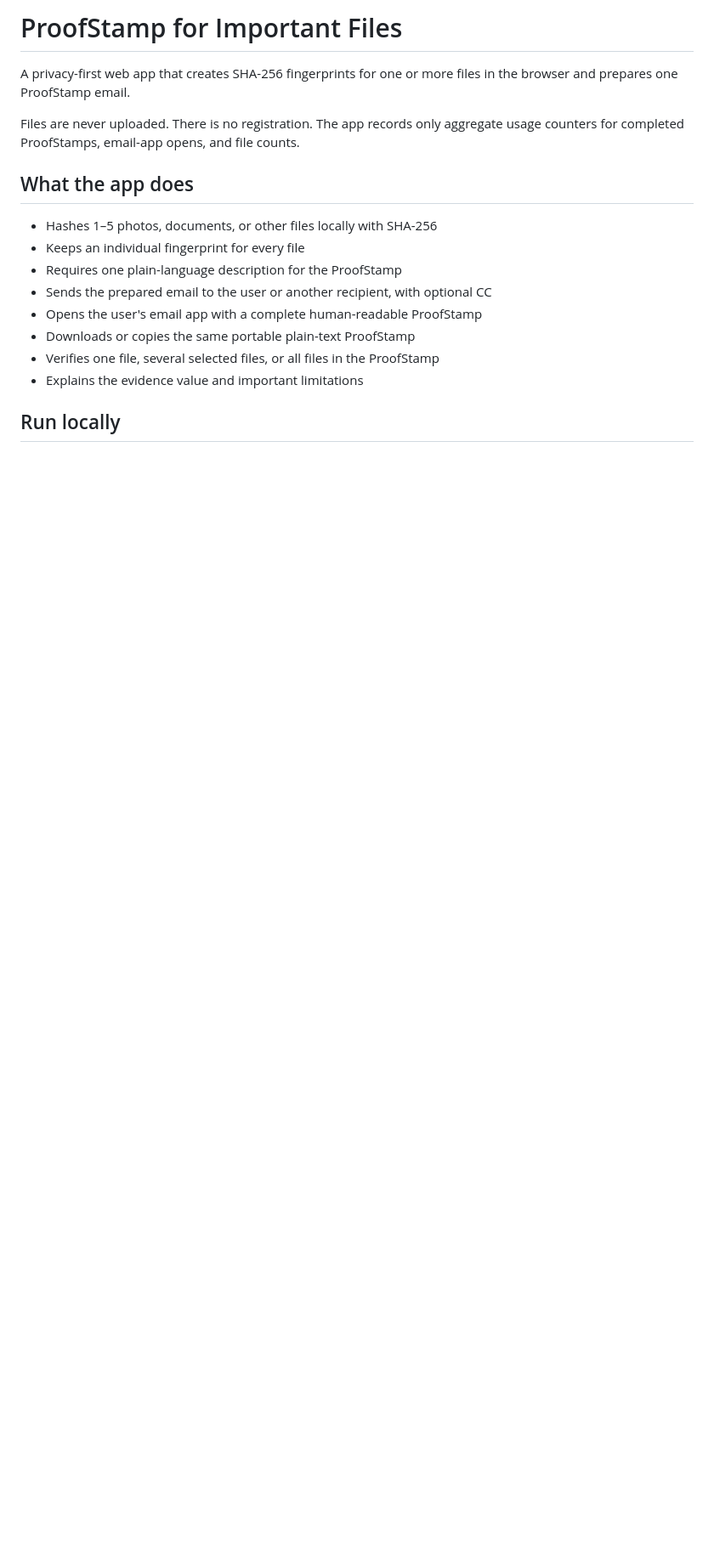
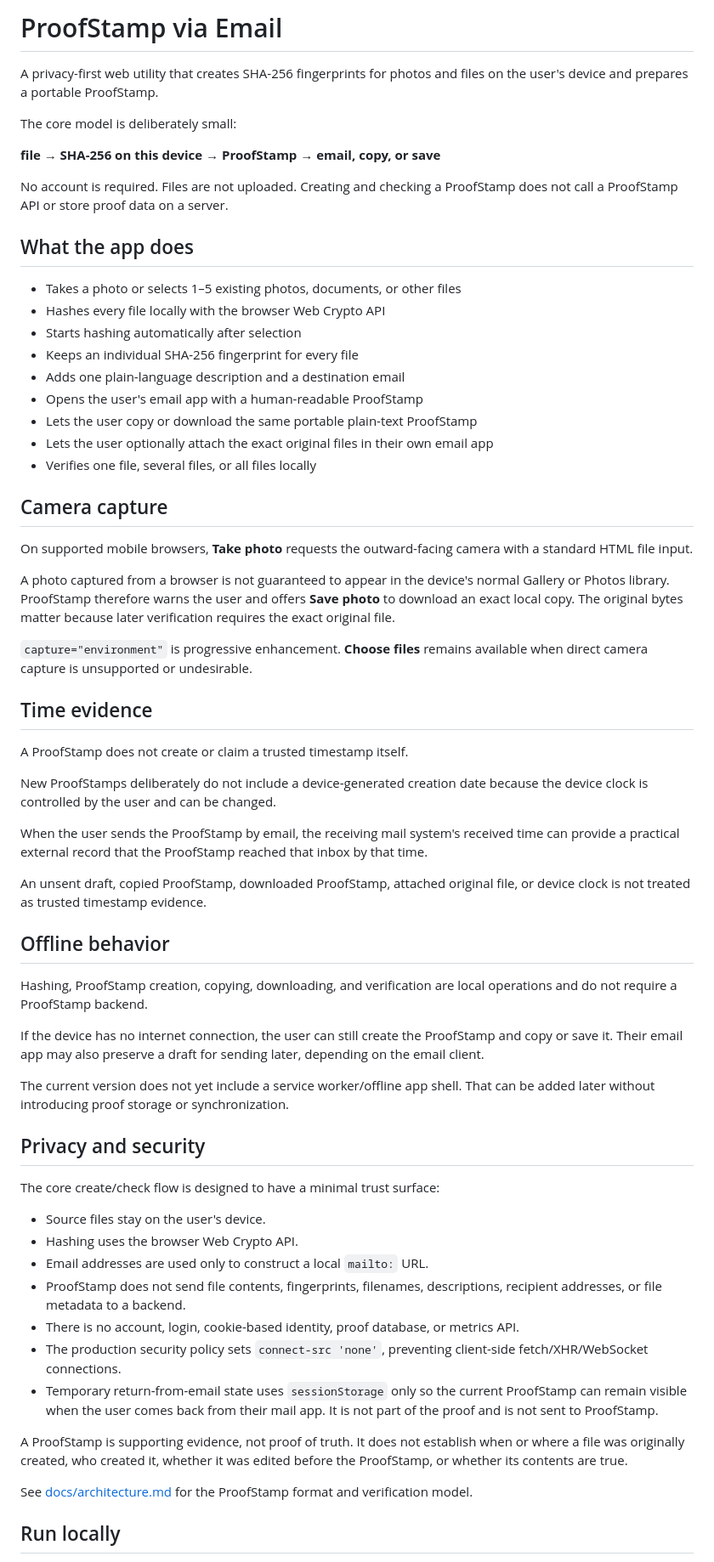
Before and after one commit to Proof-Stamp/emailapp, a Markdown page: README.md, the part around one of its changes. Shown at 85% size. Drawn GitHub-style; blank space fills up the shorter version.

Commit message:
Document Concept A local-only architecture

```diff
--- a/README.md
+++ b/README.md
@@ -1,19 +1,66 @@
-# ProofStamp for Important Files
+# ProofStamp via Email
 
-A privacy-first web app that creates SHA-256 fingerprints for one or more files in the browser and prepares one ProofStamp email.
+A privacy-first web utility that creates SHA-256 fingerprints for photos and files on the user's device and prepares a portable ProofStamp.
 
-Files are never uploaded. There is no registration. The app records only aggregate usage counters for completed ProofStamps, email-app opens, and file counts.
+The core model is deliberately small:
+
+**file → SHA-256 on this device → ProofStamp → email, copy, or save**
+
+No account is required. Files are not uploaded. Creating and checking a ProofStamp does not call a ProofStamp API or store proof data on a server.
 
 ## What the app does
 
-- Hashes 1–5 photos, documents, or other files locally with SHA-256
-- Keeps an individual fingerprint for every file
-- Requires one plain-language description for the ProofStamp
-- Sends the prepared email to the user or another recipient, with optional CC
-- Opens the user's email app with a complete human-readable ProofStamp
-- Downloads or copies the same portable plain-text ProofStamp
-- Verifies one file, several selected files, or all files in the ProofStamp
-- Explains the evidence value and important limitations
+- Takes a photo or selects 1–5 existing photos, documents, or other files
+- Hashes every file locally with the browser Web Crypto API
+- Starts hashing automatically after selection
+- Keeps an individual SHA-256 fingerprint for every file
+- Adds one plain-language description and a destination email
+- Opens the user's email app with a human-readable ProofStamp
+- Lets the user copy or download the same portable plain-text ProofStamp
+- Lets the user optionally attach the exact original files in their own email app
+- Verifies one file, several files, or all files locally
+
+## Camera capture
+
+On supported mobile browsers, **Take photo** requests the outward-facing camera with a standard HTML file input.
+
+A photo captured from a browser is not guaranteed to appear in the device's normal Gallery or Photos library. ProofStamp therefore warns the user and offers **Save photo** to download an exact local copy. The original bytes matter because later verification requires the exact original file.
+
+`capture="environment"` is progressive enhancement. **Choose files** remains available when direct camera capture is unsupported or undesirable.
+
+## Time evidence
+
+A ProofStamp does not create or claim a trusted timestamp itself.
+
+New ProofStamps deliberately do not include a device-generated creation date because the device clock is controlled by the user and can be changed.
+
+When the user sends the ProofStamp by email, the receiving mail system's received time can provide a practical external record that the ProofStamp reached that inbox by that time.
+
+An unsent draft, copied ProofStamp, downloaded ProofStamp, attached original file, or device clock is not treated as trusted timestamp evidence.
+
+## Offline behavior
+
+Hashing, ProofStamp creation, copying, downloading, and verification are local operations and do not require a ProofStamp backend.
+
+If the device has no internet connection, the user can still create the ProofStamp and copy or save it. Their email app may also preserve a draft for sending later, depending on the email client.
+
+The current version does not yet include a service worker/offline app shell. That can be added later without introducing proof storage or synchronization.
+
+## Privacy and security
+
+The core create/check flow is designed to have a minimal trust surface:
+
+- Source files stay on the user's device.
+- Hashing uses the browser Web Crypto API.
+- Email addresses are used only to construct a local `mailto:` URL.
+- ProofStamp does not send file contents, fingerprints, filenames, descriptions, recipient addresses, or file metadata to a backend.
+- There is no account, login, cookie-based identity, proof database, or metrics API.
+- The production security policy sets `connect-src 'none'`, preventing client-side fetch/XHR/WebSocket connections.
+- Temporary return-from-email state uses `sessionStorage` only so the current ProofStamp can remain visible when the user comes back from their mail app. It is not part of the proof and is not sent to ProofStamp.
+
+A ProofStamp is supporting evidence, not proof of truth. It does not establish when or where a file was originally created, who created it, whether it was edited before the ProofStamp, or whether its contents are true.
+
+See [docs/architecture.md](docs/architecture.md) for the ProofStamp format and verification model.
 
 ## Run locally
 
```
Also changed, not shown: other parts of README.md (+8 -47 lines).
